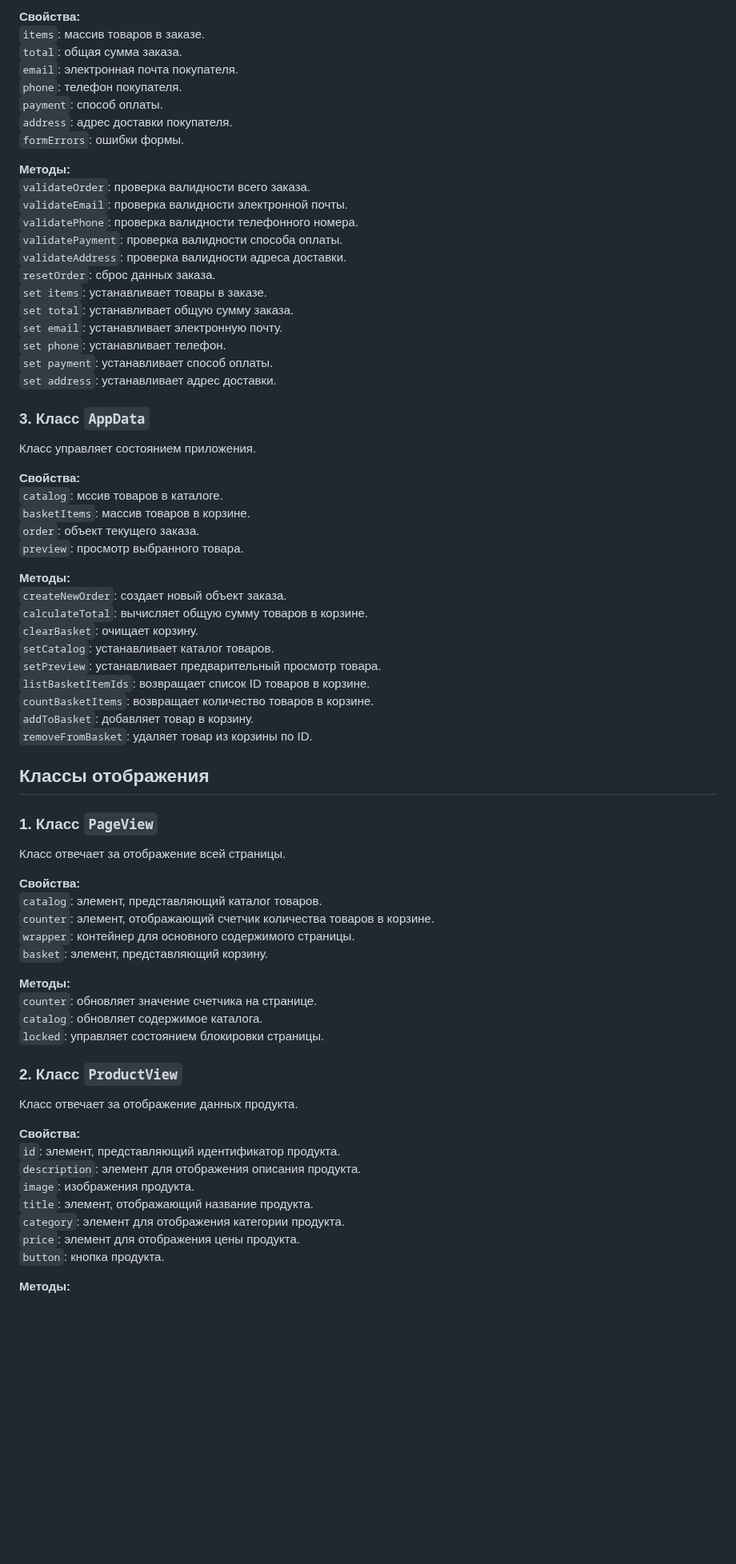
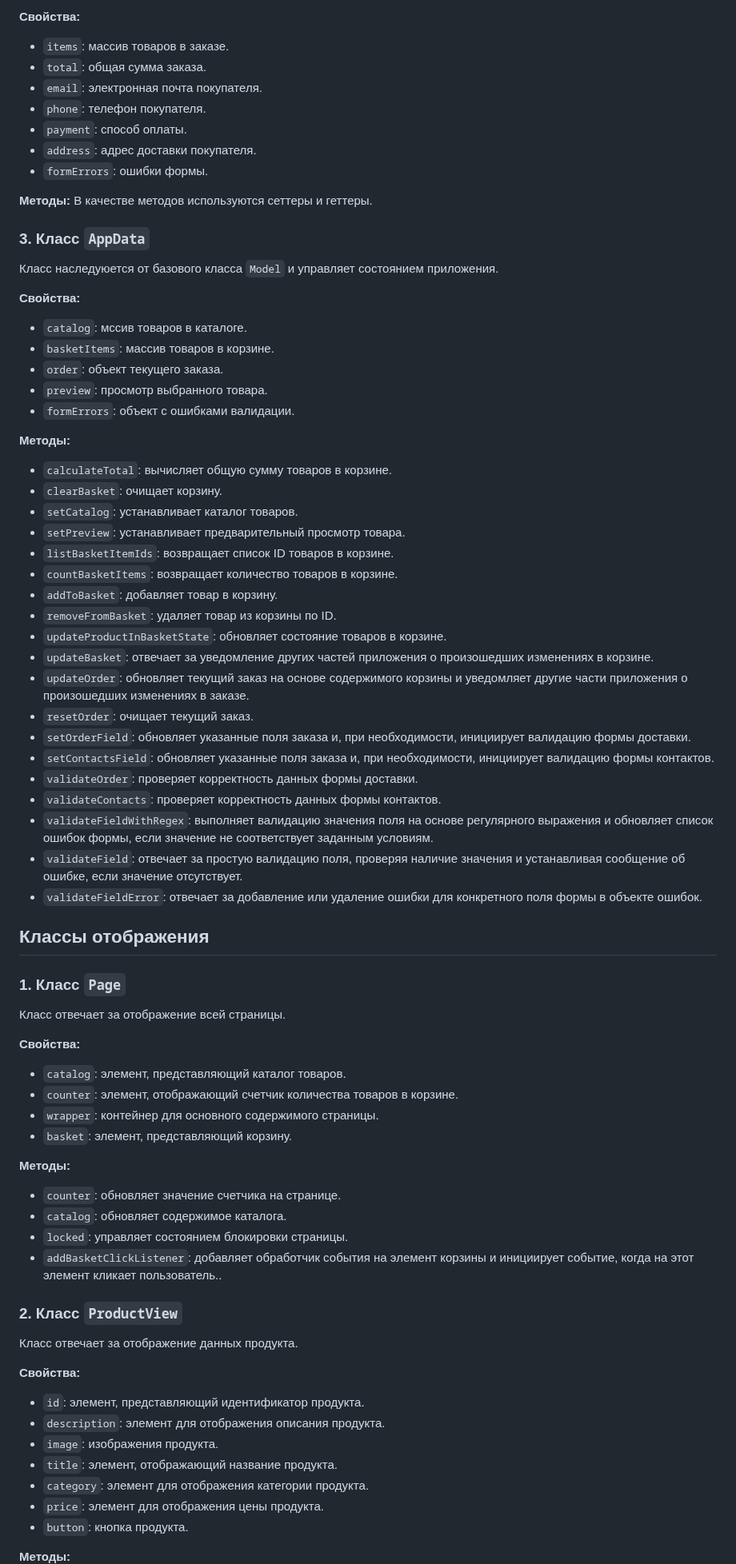
Before and after one commit to demienera/web-larek-frontend, a Markdown page: README.md, the part around one of its changes. Shown at 80% size. Drawn GitHub-style; blank space fills up the shorter version.

Commit message:
docs: update readme

````diff
--- a/README.md
+++ b/README.md
@@ -125,75 +119,76 @@ yarn build
 
 **Свойства:**
-```items```: массив товаров в заказе.
-```total```: общая сумма заказа.
-```email```: электронная почта покупателя.
-```phone```: телефон покупателя.
-```payment```: способ оплаты.
-```address```: адрес доставки покупателя.
-```formErrors```: ошибки формы.
+- ```items```: массив товаров в заказе.
+- ```total```: общая сумма заказа.
+- ```email```: электронная почта покупателя.
+- ```phone```: телефон покупателя.
+- ```payment```: способ оплаты.
+- ```address```: адрес доставки покупателя.
+- ```formErrors```: ошибки формы.
 
 **Методы:**
-```validateOrder```: проверка валидности всего заказа.
-```validateEmail```: проверка валидности электронной почты.
-```validatePhone```: проверка валидности телефонного номера.
-```validatePayment```: проверка валидности способа оплаты.
-```validateAddress```: проверка валидности адреса доставки.
-```resetOrder```: сброс данных заказа.
-```set items```: устанавливает товары в заказе.
-```set total```: устанавливает общую сумму заказа.
-```set email```: устанавливает электронную почту.
-```set phone```: устанавливает телефон.
-```set payment```: устанавливает способ оплаты.
-```set address```: устанавливает адрес доставки.
+В качестве методов используются сеттеры и геттеры.
 
 ### 3. Класс ```AppData```
 
-Класс управляет состоянием приложения.
+Класс наследуюется от базового класса ```Model``` и управляет состоянием приложения.
 
 **Свойства:**
-```catalog```: мссив товаров в каталоге.
-```basketItems```: массив товаров в корзине.
-```order```: объект текущего заказа.
-```preview```: просмотр выбранного товара.
+- ```catalog```: мссив товаров в каталоге.
+- ```basketItems```: массив товаров в корзине.
+- ```order```: объект текущего заказа.
+- ```preview```: просмотр выбранного товара.
+- ```formErrors```: объект с ошибками валидации.
 
 **Методы:**
-```createNewOrder```: создает новый объект заказа.
-```calculateTotal```: вычисляет общую сумму товаров в корзине.
-```clearBasket```: очищает корзину.
-```setCatalog```: устанавливает каталог товаров.
-```setPreview```: устанавливает предварительный просмотр товара.
-```listBasketItemIds```: возвращает список ID товаров в корзине.
-```countBasketItems```: возвращает количество товаров в корзине.
-```addToBasket```: добавляет товар в корзину.
-```removeFromBasket```: удаляет товар из корзины по ID.
+- ```calculateTotal```: вычисляет общую сумму товаров в корзине.
+- ```clearBasket```: очищает корзину.
+- ```setCatalog```: устанавливает каталог товаров.
+- ```setPreview```: устанавливает предварительный просмотр товара.
+- ```listBasketItemIds```: возвращает список ID товаров в корзине.
+- ```countBasketItems```: возвращает количество товаров в корзине.
+- ```addToBasket```: добавляет товар в корзину.
+- ```removeFromBasket```: удаляет товар из корзины по ID.
+- ```updateProductInBasketState```: обновляет состояние товаров в корзине.
+- ```updateBasket```: отвечает за уведомление других частей приложения о произошедших изменениях в корзине.
+- ```updateOrder```: обновляет текущий заказ на основе содержимого корзины и уведомляет другие части приложения о произошедших изменениях в заказе.
+- ```resetOrder```: очищает текущий заказ.
+- ```setOrderField```: обновляет указанные поля заказа и, при необходимости, инициирует валидацию формы доставки.
+- ```setContactsField```: обновляет указанные поля заказа и, при необходимости, инициирует валидацию формы контактов.
+- ```validateOrder```: проверяет корректность данных формы доставки.
+- ```validateContacts```: проверяет корректность данных формы контактов.
+- ```validateFieldWithRegex```: выполняет валидацию значения поля на основе регулярного выражения и обновляет список ошибок формы, если значение не соответствует заданным условиям.
+- ```validateField```: отвечает за простую валидацию поля, проверяя наличие значения и устанавливая сообщение об ошибке, если значение отсутствует.
+- ```validateFieldError```: отвечает за добавление или удаление ошибки для конкретного поля формы в объекте ошибок.
 
 ## Классы отображения
-### 1. Класс ```PageView```
+### 1. Класс ```Page```
 
 Класс отвечает за отображение всей страницы.
 
 **Свойства:**
-```catalog```: элемент, представляющий каталог товаров.
-```counter```: элемент, отображающий счетчик количества товаров в корзине.
-```wrapper```: контейнер для основного содержимого страницы.
-```basket```: элемент, представляющий корзину.
+- ```catalog```: элемент, представляющий каталог товаров.
+- ```counter```: элемент, отображающий счетчик количества товаров в корзине.
+- ```wrapper```: контейнер для основного содержимого страницы.
+- ```basket```: элемент, представляющий корзину.
 
 **Методы:**
-```counter```: обновляет значение счетчика на странице.
-```catalog```: обновляет содержимое каталога.
-```locked```: управляет состоянием блокировки страницы.
+- ```counter```: обновляет значение счетчика на странице.
+- ```catalog```: обновляет содержимое каталога.
+- ```locked```: управляет состоянием блокировки страницы.
+- ```addBasketClickListener```: добавляет обработчик события на элемент корзины и инициирует событие, когда на этот элемент кликает пользователь..
 
 ### 2. Класс ```ProductView```
 
 Класс отвечает за отображение данных продукта.
 
 **Свойства:**
-```id```: элемент, представляющий идентификатор продукта.
-```description```: элемент для отображения описания продукта.
-```image```: изображения продукта.
-```title```: элемент, отображающий название продукта.
-```category```: элемент для отображения категории продукта.
-```price```: элемент для отображения цены продукта.
-```button```: кнопка продукта.
+- ```id```: элемент, представляющий идентификатор продукта.
+- ```description```: элемент для отображения описания продукта.
+- ```image```: изображения продукта.
+- ```title```: элемент, отображающий название продукта.
+- ```category```: элемент для отображения категории продукта.
+- ```price```: элемент для отображения цены продукта.
+- ```button```: кнопка продукта.
 
 **Методы:**
````
Also changed, not shown: other parts of README.md (+91 -95 lines).
